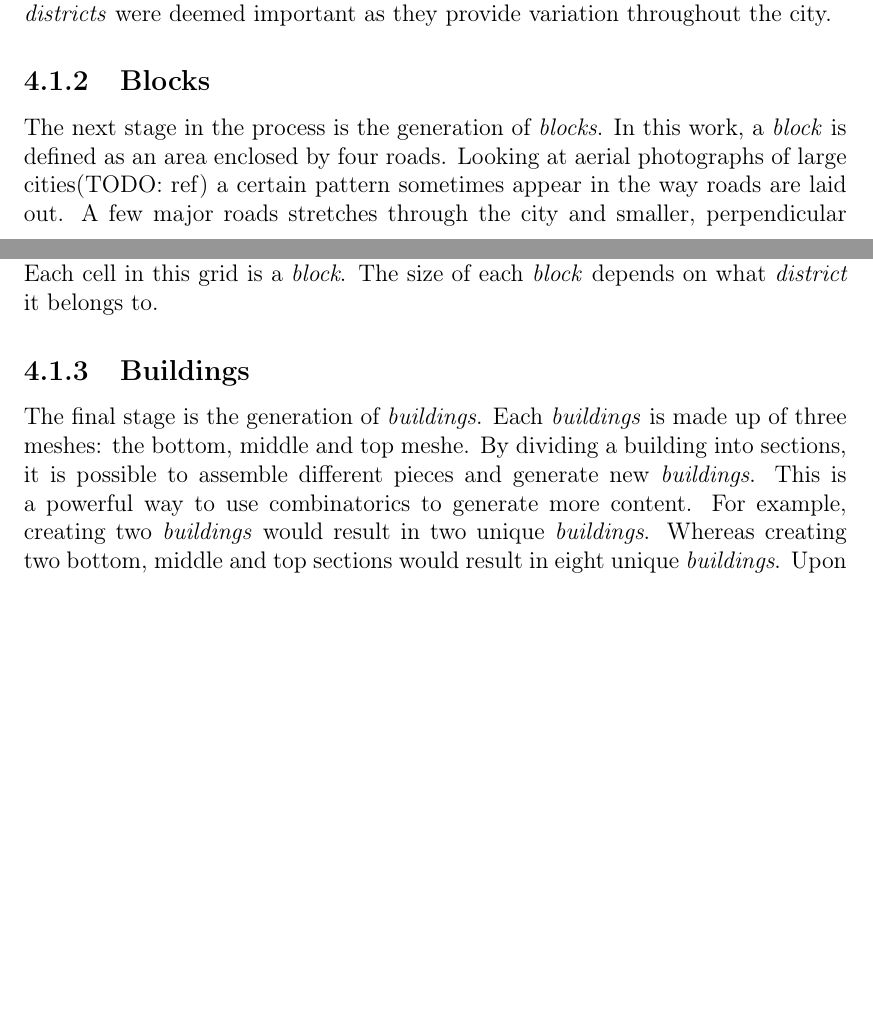
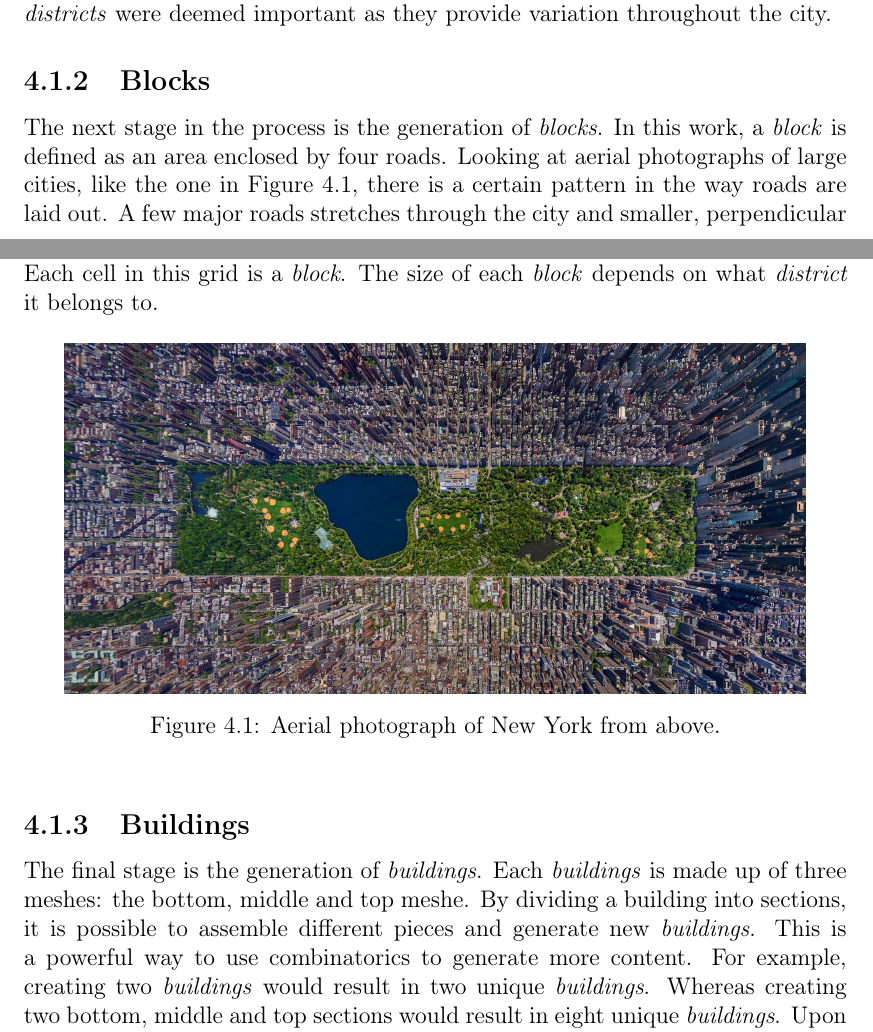
Before and after one commit to Jaddori/BScPCG, a LaTeX thesis (LaTeX/thesis.tex, which reads LaTeX/method.tex): two parts of pages 13 and 14 of 31 before the commit and two parts of pages 13 and 14 of 32 after it, joined at a grey line, cut so that both start at the same text, the shorter picture padded with empty space. Compiled offline with pdfLaTeX.

Commit message:
LaTeX - Added new york image.

```diff
--- a/LaTeX/method.tex
+++ b/LaTeX/method.tex
@@ -5,7 +5,14 @@ Most related work focus on one of two things: procedurally generating unique bui
 	The generation process starts with the generation of \textit{districts}. A \textit{districts} is an abstract representation of an area of the city. It controls what type of buildings it contains, the minimum and maximum height of these buildings and how densely populated the area is with these buildings. The \textit{districts} have a semi-random deterministic spread across the city. There is no constraints on the distribution of the \textit{districts}. This means that one seed may produce a city where 90\% of the city is made up of one \textit{district}. There are no constraints to prevent this because this would hinder the variability of the cities generated. The \textit{districts} typically have a lot of blocks where no other districts are competing. But at the borders between districts there is a lot more variation, this is referred to as \textit{border competition}. Here a single block may contain buildings from all three \textit{districts}. This was done to avoid hard borders between the \textit{districts}. The hard borders were considered to look strange and may compromise the cities viability in games. The \textit{districts} were deemed important as they provide variation throughout the city.
 
 	\subsection{Blocks}
-	The next stage in the process is the generation of \textit{blocks}. In this work, a \textit{block} is defined as an area enclosed by four roads. Looking at aerial photographs of large cities(TODO: ref) a certain pattern sometimes appear in the way roads are laid out. A few major roads stretches through the city and smaller, perpendicular roads connecting them together. It was decided to mimic this style. Since a \textit{block} is another abstract representation of an area, it is actually the roads that make them up. The first step of generating \textit{blocks} is to generate the main roads running through the city. After the main roads have been generated, smaller roads are generated in between, connecting the main roads together. After all roads have been generated, the city has affectively been divided into a non-uniform grid. Each cell in this grid is a \textit{block}. The size of each \textit{block} depends on what \textit{district} it belongs to.
+	The next stage in the process is the generation of \textit{blocks}. In this work, a \textit{block} is defined as an area enclosed by four roads. Looking at aerial photographs of large cities, like the one in Figure \ref{fig:new-york}, there is a certain pattern in the way roads are laid out. A few major roads stretches through the city and smaller, perpendicular roads connecting them together. It was decided to mimic this style. Since a \textit{block} is another abstract representation of an area, it is actually the roads that make them up. The first step of generating \textit{blocks} is to generate the main roads running through the city. After the main roads have been generated, smaller roads are generated in between, connecting the main roads together. After all roads have been generated, the city has affectively been divided into a non-uniform grid. Each cell in this grid is a \textit{block}. The size of each \textit{block} depends on what \textit{district} it belongs to.
+
+	\begin{figure}[h]
+		\centering
+		\includegraphics[width=0.9\linewidth]{"Images/new york"}
+		\caption{Aerial photograph of New York from above.}
+		\label{fig:new-york}
+	\end{figure}
 
 	\subsection{Buildings}
 	The final stage is the generation of \textit{buildings}. Each \textit{buildings} is made up of three meshes: the bottom, middle and top meshe. By dividing a building into sections, it is possible to assemble different pieces and generate new \textit{buildings}. This is a powerful way to use combinatorics to generate more content. For example, creating two \textit{buildings} would result in two unique \textit{buildings}. Whereas creating two bottom, middle and top sections would result in eight unique \textit{buildings}. Upon generation of a \textit{building}, the attributes of its \textit{district} is taken into consideration. What sections to combine, the minimum and maximum height as well as the density of \textit{buildings}, is all dictated by the \textit{district}.
```
Also changed, not shown: LaTeX/introduction.tex (+1 -3 lines), LaTeX/Images/new york.jpg (added), LaTeX/method.tex (2 more changed lines).
